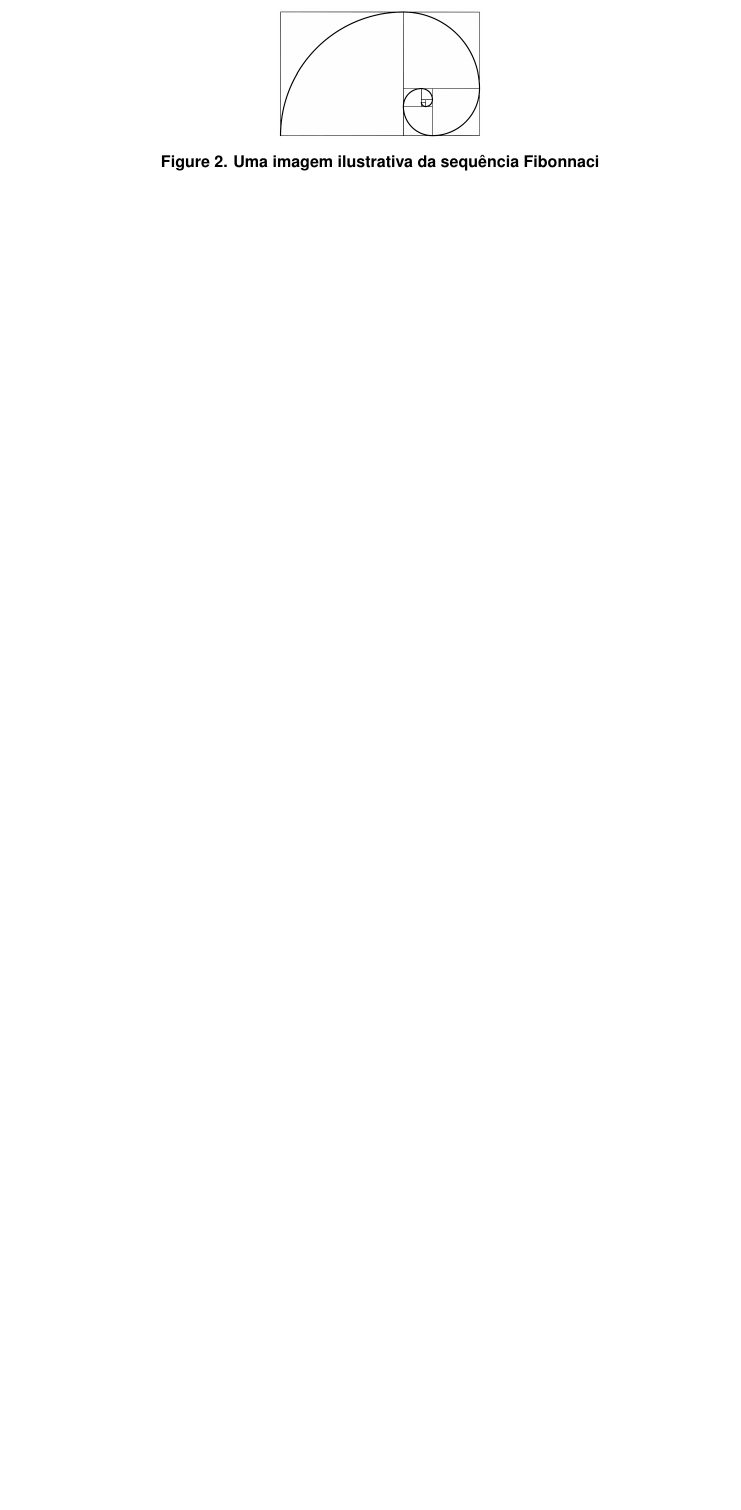
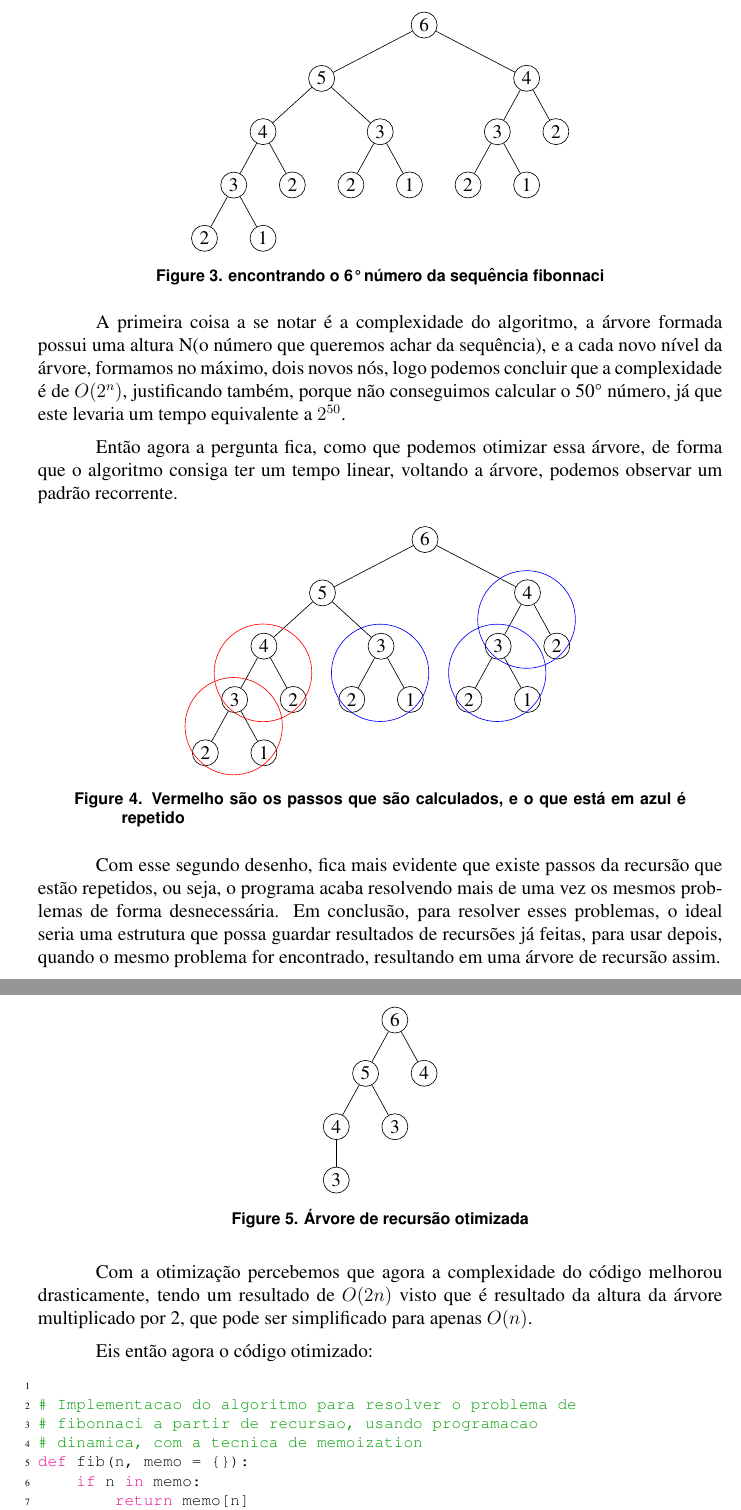
Before and after one commit to RafaelAmauri/Projeto-e-Analise-de-Algoritmos, a LaTeX paper (Trabalho 02/Resolucao/tex/main.tex, which reads Trabalho 02/Resolucao/tex/sections/other-estrategies/dynamic-programming.tex): part of page 4 of 4 before the commit and two parts of pages 5 and 6 of 7 after it, the two joined at a grey line, cut at the place of the change, the shorter picture padded with empty space. The pictures show the PDF file Trabalho 02/Resolucao/tex/main.pdf that the author committed with the source.

Commit message:
feat: programacao dinamica feito

```diff
--- a/Trabalho 02/Resolucao/tex/sections/other-estrategies/dynamic-programming.tex
+++ b/Trabalho 02/Resolucao/tex/sections/other-estrategies/dynamic-programming.tex
@@ -41,0 +54 @@
+    \newpage
@@ -41,0 +80,57 @@
+                [2]
+            ]
+        ]
+        \end{forest}
+        \caption{encontrando o 6° número da sequência fibonnaci}
+    \end{figure}
+
+    A primeira coisa a se notar é a complexidade do algoritmo, a
+    árvore formada possui uma altura N(o número que queremos achar da sequência),
+    e a cada novo nível da árvore, formamos no máximo, dois novos nós, logo
+    podemos concluir que a complexidade é de $O(2^{n})$, justificando também, porque
+    não conseguimos calcular o 50° número, já que este levaria um tempo
+    equivalente a $2^{50}$.
+
+    Então agora a pergunta fica, como que podemos otimizar essa árvore, de forma
+    que o algoritmo consiga ter um tempo linear, voltando a árvore, podemos observar
+    um padrão recorrente.
+
+
+    \begin{figure}[ht]
+      \centering
+      \begin{forest}
+        for tree={
+            grow=south,
+            circle, draw, minimum size=3ex, inner sep=2pt,
+            s sep=7mm
+                }
+        [6
+            [5
+                [4, tikz={\node[draw,circle,red,fit=()(!1),inner sep=0mm,xshift=3mm]{};}
+                  [3, tikz={\node[draw,circle,red,fit=()(!1),inner sep=0mm,xshift=3mm]{};}
+                    [2][1]
+                  ]
+                  [2]
+                ]
+                [3 , tikz={\node[draw,circle,blue,fit=()(!1),inner sep=0mm,xshift=3mm]{};}
+                    [2][1]
+                ]
+            ]
+            [4 , tikz={\node[draw,circle,blue,fit=()(!1),inner sep=0mm,xshift=3mm]{};}
+                [3 , tikz={\node[draw,circle,blue,fit=()(!1),inner sep=0mm,xshift=3mm]{};}
+                    [2][1]
+                ]
+                [2]
+            ]
+        ]
+        \end{forest}
+        \caption{Vermelho são os passos que são calculados, e o que está em azul é repetido}
+    \end{figure}
+
+    Com esse segundo desenho, fica mais evidente que existe passos da recursão que estão repetidos, ou seja,
+    o programa acaba resolvendo mais de uma vez os mesmos problemas de forma desnecessária. Em conclusão, para
+    resolver esses problemas, o ideal seria uma estrutura que possa guardar
+    resultados de recursões já feitas, para usar depois, quando o mesmo problema for encontrado, resultando
+    em uma árvore de recursão assim.
+
+    \newpage
@@ -41,0 +153,16 @@
+            [4]
+        ]
+        \end{forest}
+        \caption{Árvore de recursão otimizada}
+    \end{figure}
+
+    Com a otimização percebemos que agora a complexidade do
+    código melhorou drasticamente, tendo um resultado de
+    $O(2n)$ visto que é resultado da altura da árvore multiplicado
+    por 2, que pode ser simplificado para apenas $O(n)$.
+
+    Eis então agora o código otimizado:
+
+    \lstinputlisting[language=Python]{../code/dynamic-programming/fib-memoization.py}
+
+    \lstinputlisting[language=Python]{../code/dynamic-programming/fib-tabulation.py}
```
Also changed, not shown: Trabalho 02/Resolucao/code/dynamic-programming/fib-memoization.py (+3 -3 lines), Trabalho 02/Resolucao/code/dynamic-programming/fib-tabulation.py (+3 -3 lines), Trabalho 02/Resolucao/code/dynamic-programming/fib.py (+3 -2 lines), Trabalho 02/Resolucao/tex/main.tex (+35 -0 lines), Trabalho 02/Resolucao/tex/main.pdf, Trabalho 02/Resolucao/tex/sections/other-estrategies/dynamic-programming.tex (53 more changed lines).
